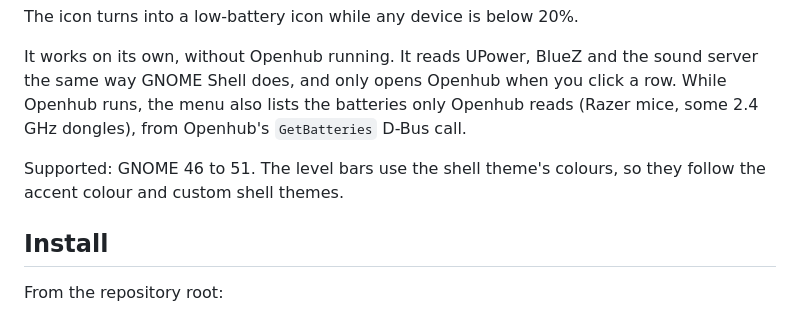
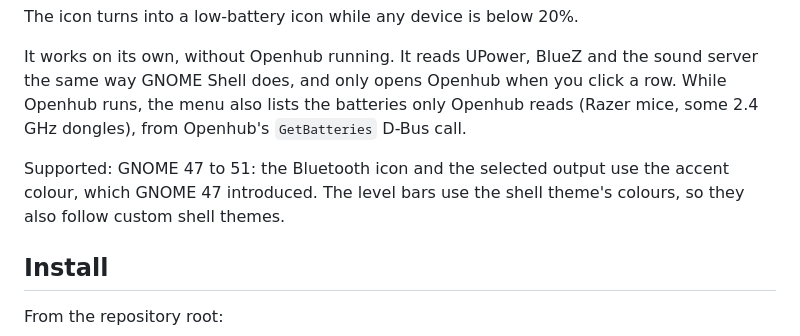
Before and after one commit to CJTS15/openhub, a Markdown page: extension/README.md, the part around the change. Drawn GitHub-style.

```diff
--- a/extension/README.md
+++ b/extension/README.md
@@ -11,7 +11,7 @@ The icon turns into a low-battery icon while any device is below 20%.
 
 It works on its own, without Openhub running. It reads UPower, BlueZ and the sound server the same way GNOME Shell does, and only opens Openhub when you click a row. While Openhub runs, the menu also lists the batteries only Openhub reads (Razer mice, some 2.4 GHz dongles), from Openhub's `GetBatteries` D-Bus call.
 
-Supported: GNOME 46 to 51. The level bars use the shell theme's colours, so they follow the accent colour and custom shell themes.
+Supported: GNOME 47 to 51: the Bluetooth icon and the selected output use the accent colour, which GNOME 47 introduced. The level bars use the shell theme's colours, so they also follow custom shell themes.
 
 ## Install
 
```
Also changed, not shown: README.md (+1 -1 lines), data/screenshots/extension.png, 4 other files.
